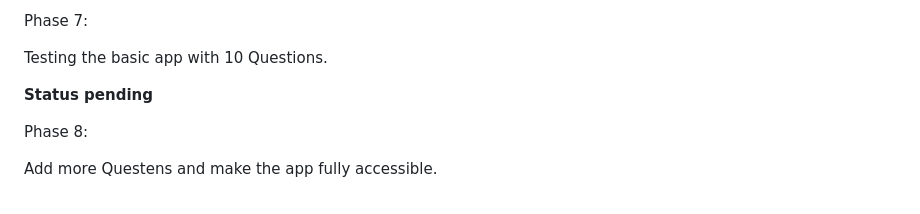
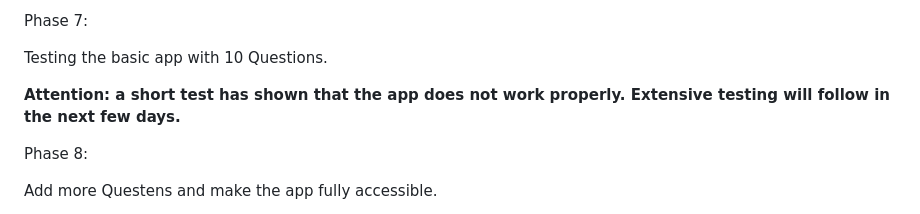
Before and after one commit to petra1/a_quiz, a Markdown page: README.md, the part around the change. Rendered like a GitHub page.

```diff
--- a/README.md
+++ b/README.md
@@ -96,7 +96,7 @@ Phase 7:
 
 Testing the basic app with 10 Questions.
 
-**Status pending**
+**Attention: a short test has shown that the app does not work properly. Extensive testing will follow in the next few days.**
 
 Phase 8:
 
```
